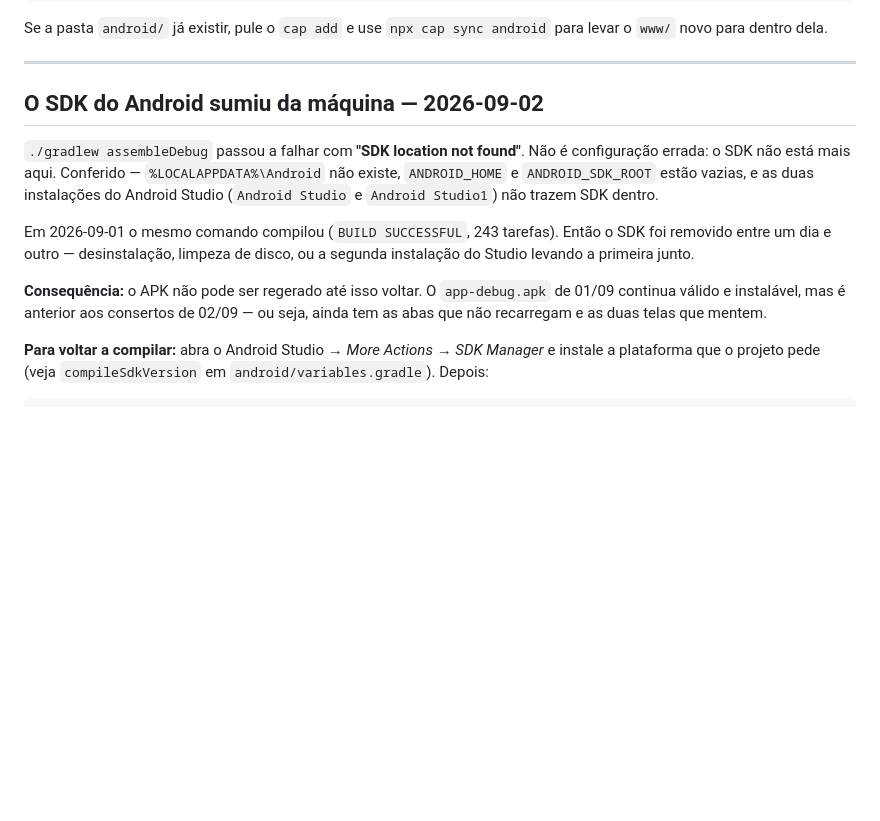
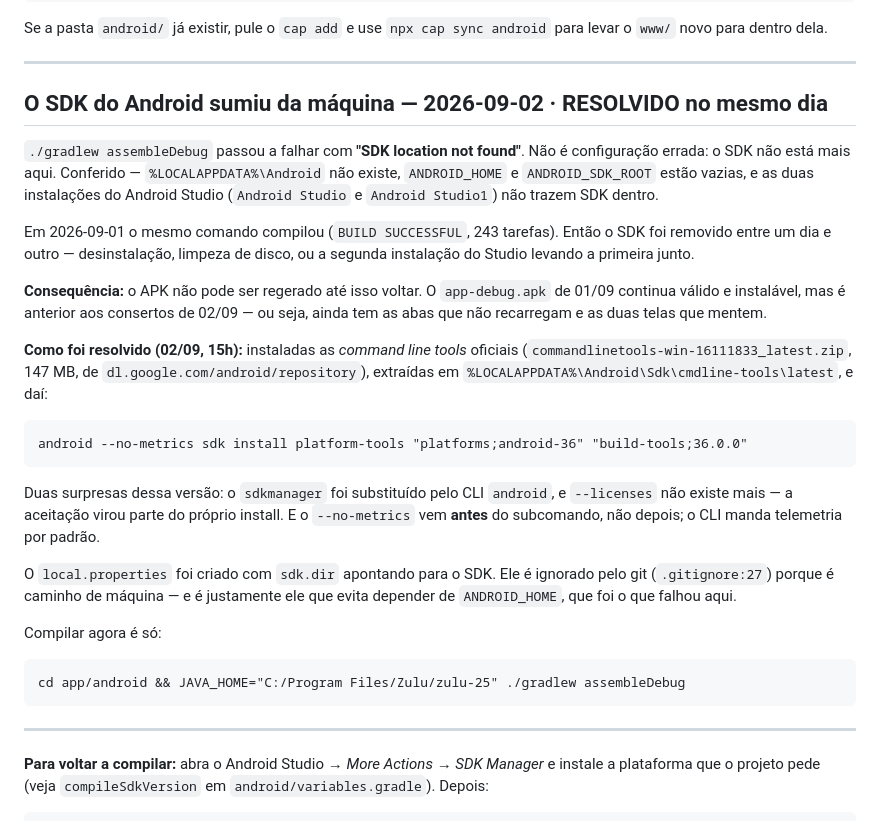
Before and after one commit to GODsGhst/Projeto-Fans, a Markdown page: docs/ANDROID.md, the part around the change. Drawn GitHub-style; blank space fills up the shorter version.

Commit message:
docs: SDK do Android reinstalado, APK volta a compilar
commandlinetools-win-16111833 do repositorio oficial, mais platform-tools,
platforms;android-36 e build-tools;36.0.0. Nessa versao o sdkmanager virou o CLI
'android' e --licenses nao existe mais (a aceitacao entrou no install); o
--no-metrics vem antes do subcomando. local.properties criado com sdk.dir, que e
o que evita depender de ANDROID_HOME.

Co-Authored-By: Claude Opus 5 <noreply@anthropic.com>

````diff
--- a/docs/ANDROID.md
+++ b/docs/ANDROID.md
@@ -53,7 +53,7 @@ Se a pasta `android/` já existir, pule o `cap add` e use `npx cap sync android`
 
 ---
 
-## O SDK do Android sumiu da máquina — 2026-09-02
+## O SDK do Android sumiu da máquina — 2026-09-02 · **RESOLVIDO no mesmo dia**
 
 `./gradlew assembleDebug` passou a falhar com **"SDK location not found"**. Não é configuração
 errada: o SDK não está mais aqui. Conferido — `%LOCALAPPDATA%\Android` não existe, `ANDROID_HOME` e
@@ -67,6 +67,30 @@ primeira junto.
 **Consequência:** o APK não pode ser regerado até isso voltar. O `app-debug.apk` de 01/09 continua
 válido e instalável, mas é anterior aos consertos de 02/09 — ou seja, ainda tem as abas que não
 recarregam e as duas telas que mentem.
+
+**Como foi resolvido (02/09, 15h):** instaladas as *command line tools* oficiais
+(`commandlinetools-win-16111833_latest.zip`, 147 MB, de `dl.google.com/android/repository`),
+extraídas em `%LOCALAPPDATA%\Android\Sdk\cmdline-tools\latest`, e daí:
+
+```
+android --no-metrics sdk install platform-tools "platforms;android-36" "build-tools;36.0.0"
+```
+
+Duas surpresas dessa versão: o `sdkmanager` foi substituído pelo CLI `android`, e `--licenses`
+não existe mais — a aceitação virou parte do próprio install. E o `--no-metrics` vem **antes** do
+subcomando, não depois; o CLI manda telemetria por padrão.
+
+O `local.properties` foi criado com `sdk.dir` apontando para o SDK. Ele é ignorado pelo git
+(`.gitignore:27`) porque é caminho de máquina — e é justamente ele que evita depender de
+`ANDROID_HOME`, que foi o que falhou aqui.
+
+Compilar agora é só:
+
+```
+cd app/android && JAVA_HOME="C:/Program Files/Zulu/zulu-25" ./gradlew assembleDebug
+```
+
+---
 
 **Para voltar a compilar:** abra o Android Studio → *More Actions* → *SDK Manager* e instale a
 plataforma que o projeto pede (veja `compileSdkVersion` em `android/variables.gradle`). Depois:
````
